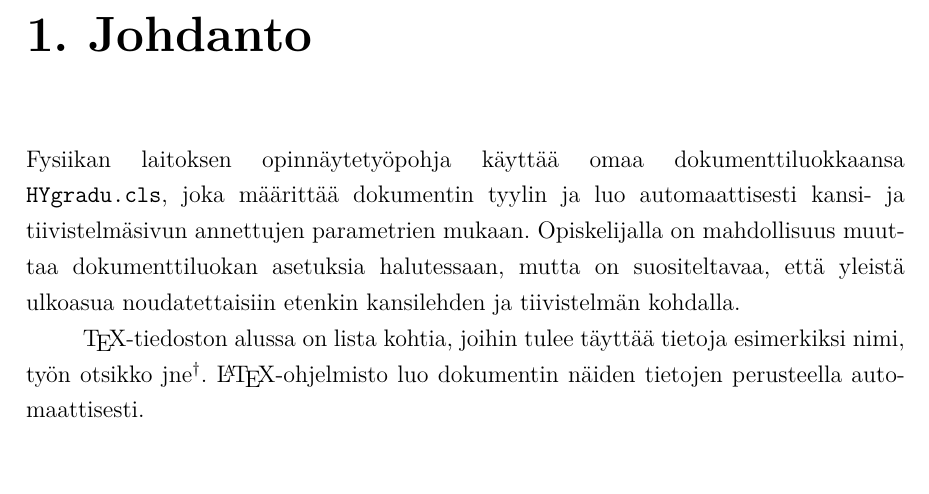
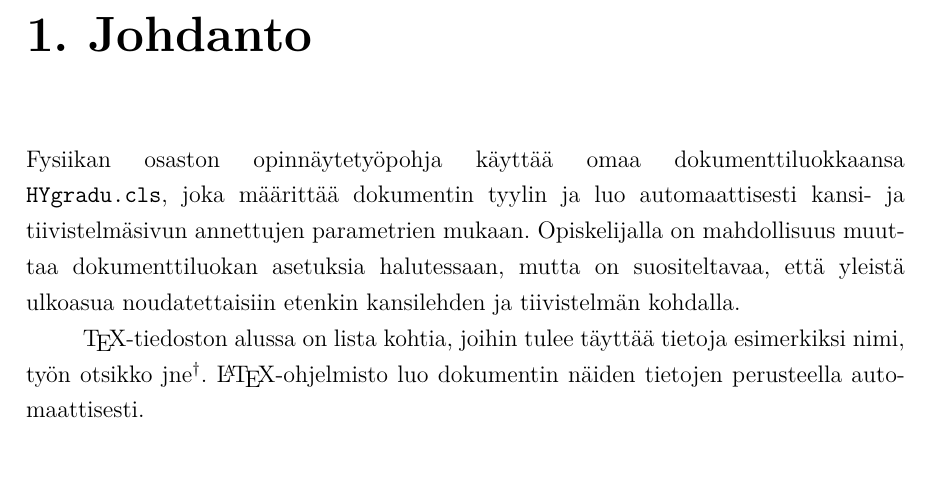
Before and after one commit to lkotipal/HY_fysiikka_LuKtemplate, a LaTeX thesis (HY_fysiikka_LuKtemplate.tex): part of page 9 of 23, cut so that both start at the same text. Compiled offline with pdfLaTeX.

Commit message:
Laitos -> osasto

```diff
--- a/HY_fysiikka_LuKtemplate.tex
+++ b/HY_fysiikka_LuKtemplate.tex
@@ -94,7 +94,7 @@ Kirjoita tiivistelmään lyhyt, enintään 250 sanan yhteenveto työstäsi: mit
 % to change the parameters. Removing the abstract and ToC commands will mess up stuff.
 \chapter{Johdanto}
 
-Fysiikan laitoksen opinnäytetyöpohja käyttää omaa dokumenttiluokkaansa \texttt{HYgradu.cls}, joka määrittää dokumentin tyylin ja luo automaattisesti kansi- ja tiivistelmäsivun annettujen parametrien mukaan. Opiskelijalla on mahdollisuus muuttaa dokumenttiluokan asetuksia halutessaan, mutta on suositeltavaa, että yleistä ulkoasua noudatettaisiin etenkin kansilehden ja tiivistelmän kohdalla.
+Fysiikan osaston opinnäytetyöpohja käyttää omaa dokumenttiluokkaansa \texttt{HYgradu.cls}, joka määrittää dokumentin tyylin ja luo automaattisesti kansi- ja tiivistelmäsivun annettujen parametrien mukaan. Opiskelijalla on mahdollisuus muuttaa dokumenttiluokan asetuksia halutessaan, mutta on suositeltavaa, että yleistä ulkoasua noudatettaisiin etenkin kansilehden ja tiivistelmän kohdalla.
 
 \TeX-tiedoston alussa on lista kohtia, joihin tulee täyttää tietoja esimerkiksi nimi, työn otsikko jne\footnote{Työn sivumäärä lasketaan suoraan dokumentista siten että laskenta alkaa ensimmäisestä luvusta.}. \LaTeX-ohjelmisto luo dokumentin näiden tietojen perusteella automaattisesti.
 
```
